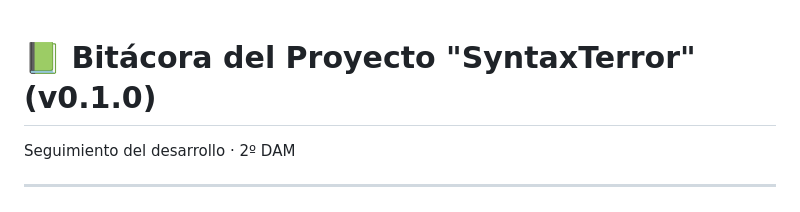
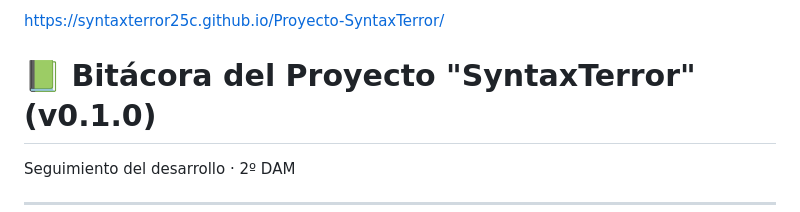
Before and after one commit to syntaxterror25c/Proyecto-SyntaxTerror, a Markdown page: README.md, the part around the change. Drawn GitHub-style.

```diff
--- a/README.md
+++ b/README.md
@@ -1,3 +1,4 @@
+https://syntaxterror25c.github.io/Proyecto-SyntaxTerror/
 # 📗 Bitácora del Proyecto "SyntaxTerror" (v0.1.0)
 Seguimiento del desarrollo · 2º DAM
 
```
